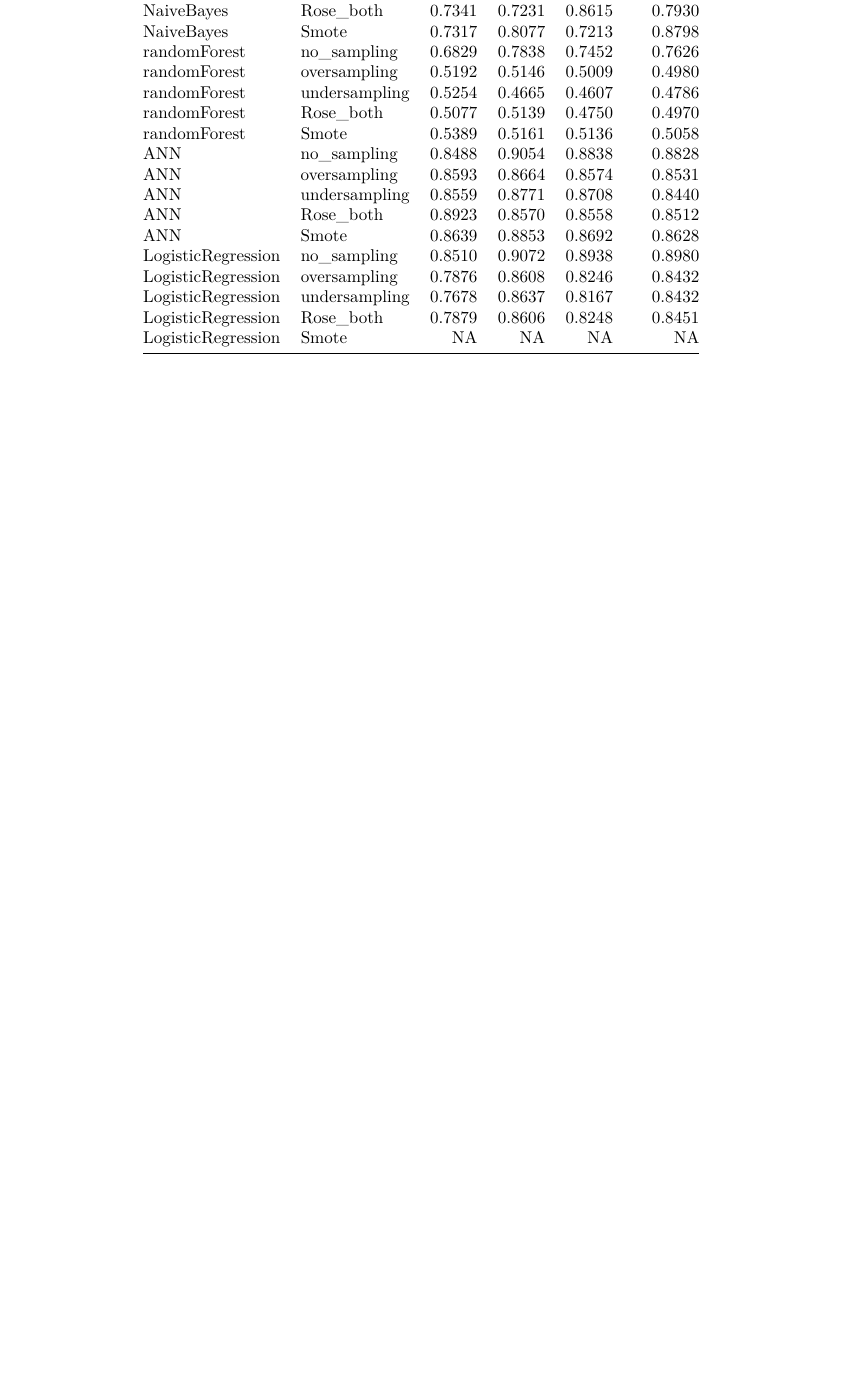
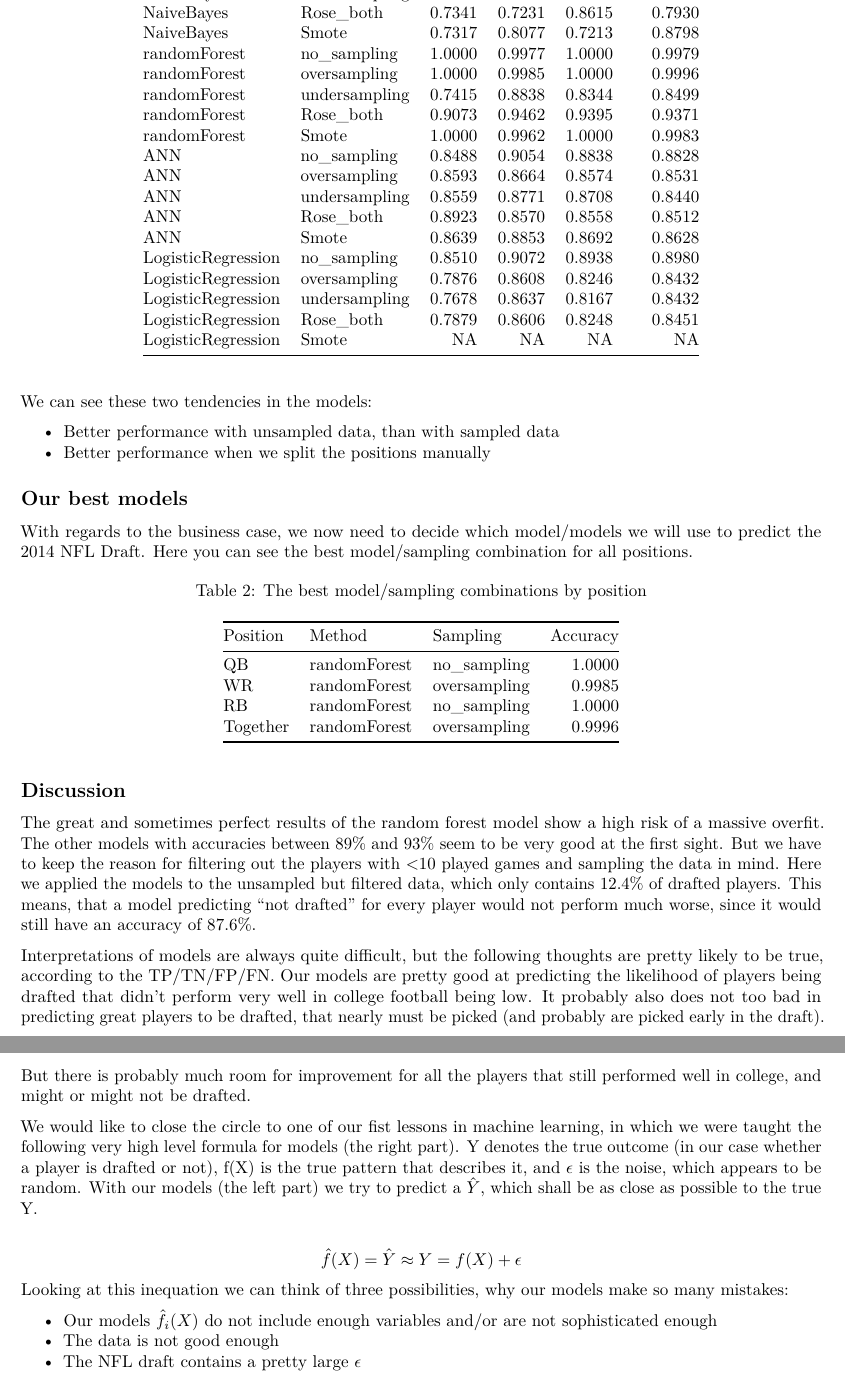
Before and after one commit to NicSchuler/DSF_NFLDraftPrediction, a LaTeX paper (Data/READMEs/RM_PerformanceMeasurement.tex): part of page 2 of 2 before the commit and two parts of pages 2 and 3 of 3 after it, the two joined at a grey line, cut so that both start at the same text, the shorter picture padded with empty space. Compiled offline with pdfLaTeX.

Commit message:
working on PerfMeas / RM

```diff
--- a/Data/READMEs/RM_PerformanceMeasurement.tex
+++ b/Data/READMEs/RM_PerformanceMeasurement.tex
@@ -175,15 +173,15 @@ NaiveBayes & undersampling & 0.6878 & 0.7946 & 0.8328 &
 NaiveBayes & Rose\_both & 0.7341 & 0.7231 & 0.8615 &
 0.7930\tabularnewline
 NaiveBayes & Smote & 0.7317 & 0.8077 & 0.7213 & 0.8798\tabularnewline
-randomForest & no\_sampling & 0.6829 & 0.7838 & 0.7452 &
-0.7626\tabularnewline
-randomForest & oversampling & 0.5192 & 0.5146 & 0.5009 &
-0.4980\tabularnewline
-randomForest & undersampling & 0.5254 & 0.4665 & 0.4607 &
-0.4786\tabularnewline
-randomForest & Rose\_both & 0.5077 & 0.5139 & 0.4750 &
-0.4970\tabularnewline
-randomForest & Smote & 0.5389 & 0.5161 & 0.5136 & 0.5058\tabularnewline
+randomForest & no\_sampling & 1.0000 & 0.9977 & 1.0000 &
+0.9979\tabularnewline
+randomForest & oversampling & 1.0000 & 0.9985 & 1.0000 &
+0.9996\tabularnewline
+randomForest & undersampling & 0.7415 & 0.8838 & 0.8344 &
+0.8499\tabularnewline
+randomForest & Rose\_both & 0.9073 & 0.9462 & 0.9395 &
+0.9371\tabularnewline
+randomForest & Smote & 1.0000 & 0.9962 & 1.0000 & 0.9983\tabularnewline
 ANN & no\_sampling & 0.8488 & 0.9054 & 0.8838 & 0.8828\tabularnewline
 ANN & oversampling & 0.8593 & 0.8664 & 0.8574 & 0.8531\tabularnewline
 ANN & undersampling & 0.8559 & 0.8771 & 0.8708 & 0.8440\tabularnewline
@@ -201,5 +199,86 @@ LogisticRegression & Smote & NA & NA & NA & NA\tabularnewline
 \bottomrule
 \end{longtable}
 
+We can see these two tendencies in the models:
+
+\begin{itemize}
+\tightlist
+\item
+  Better performance with unsampled data, than with sampled data
+\item
+  Better performance when we split the positions manually
+\end{itemize}
+
+\hypertarget{our-best-models}{%
+\subsection{Our best models}\label{our-best-models}}
+
+With regards to the business case, we now need to decide which
+model/models we will use to predict the 2014 NFL Draft. Here you can see
+the best model/sampling combination for all positions.
+
+\begin{longtable}[]{@{}lllr@{}}
+\caption{The best model/sampling combinations by
+position}\tabularnewline
+\toprule
+Position & Method & Sampling & Accuracy\tabularnewline
+\midrule
+\endfirsthead
+\toprule
+Position & Method & Sampling & Accuracy\tabularnewline
+\midrule
+\endhead
+QB & randomForest & no\_sampling & 1.0000\tabularnewline
+WR & randomForest & oversampling & 0.9985\tabularnewline
+RB & randomForest & no\_sampling & 1.0000\tabularnewline
+Together & randomForest & oversampling & 0.9996\tabularnewline
+\bottomrule
+\end{longtable}
+
+\hypertarget{discussion}{%
+\subsection{Discussion}\label{discussion}}
+
+The great and sometimes perfect results of the random forest model show
+a high risk of a massive overfit. The other models with accuracies
+between 89\% and 93\% seem to be very good at the first sight. But we
+have to keep the reason for filtering out the players with \textless10
+played games and sampling the data in mind. Here we applied the models
+to the unsampled but filtered data, which only contains 12.4\% of
+drafted players. This means, that a model predicting ``not drafted'' for
+every player would not perform much worse, since it would still have an
+accuracy of 87.6\%.
+
+Interpretations of models are always quite difficult, but the following
+thoughts are pretty likely to be true, according to the TP/TN/FP/FN. Our
+models are pretty good at predicting the likelihood of players being
+drafted that didn't perform very well in college football being low. It
+probably also does not too bad in predicting great players to be
+drafted, that nearly must be picked (and probably are picked early in
+the draft). But there is probably much room for improvement for all the
+players that still performed well in college, and might or might not be
+drafted.
+
+We would like to close the circle to one of our fist lessons in machine
+learning, in which we were taught the following very high level formula
+for models (the right part). Y denotes the true outcome (in our case
+whether a player is drafted or not), f(X) is the true pattern that
+describes it, and \(\epsilon\) is the noise, which appears to be random.
+With our models (the left part) we try to predict a \(\hat{Y}\), which
+shall be as close as possible to the true Y.
+
+\[\hat{f}(X) = \hat{Y} \approx Y = f(X) + \epsilon\] Looking at this
+inequation we can think of three possibilities, why our models make so
+many mistakes:
+
+\begin{itemize}
+\tightlist
+\item
+  Our models \(\hat{f_i}(X)\) do not include enough variables and/or are
+  not sophisticated enough
+\item
+  The data is not good enough
+\item
+  The NFL draft contains a pretty large \(\epsilon\)
+\end{itemize}
+
 
 \end{document}
```
Also changed, not shown: Data/READMEs/RM_PerformanceMeasurement.pdf, Data/READMEs/RM_PerformanceMeasurement.tex (4 more changed lines), 4 other files.
